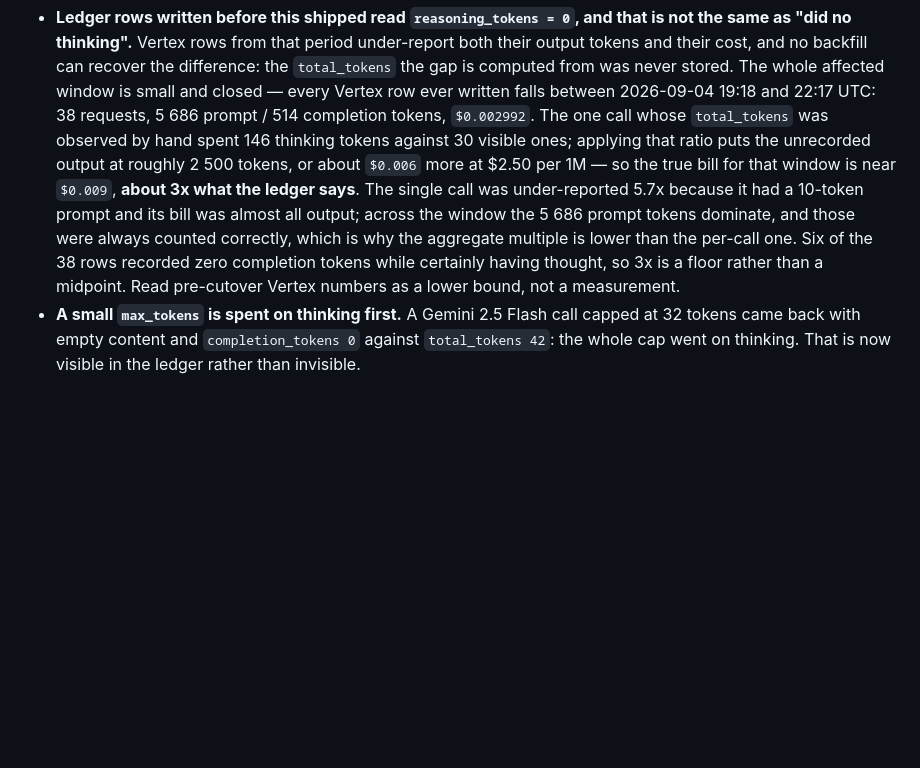
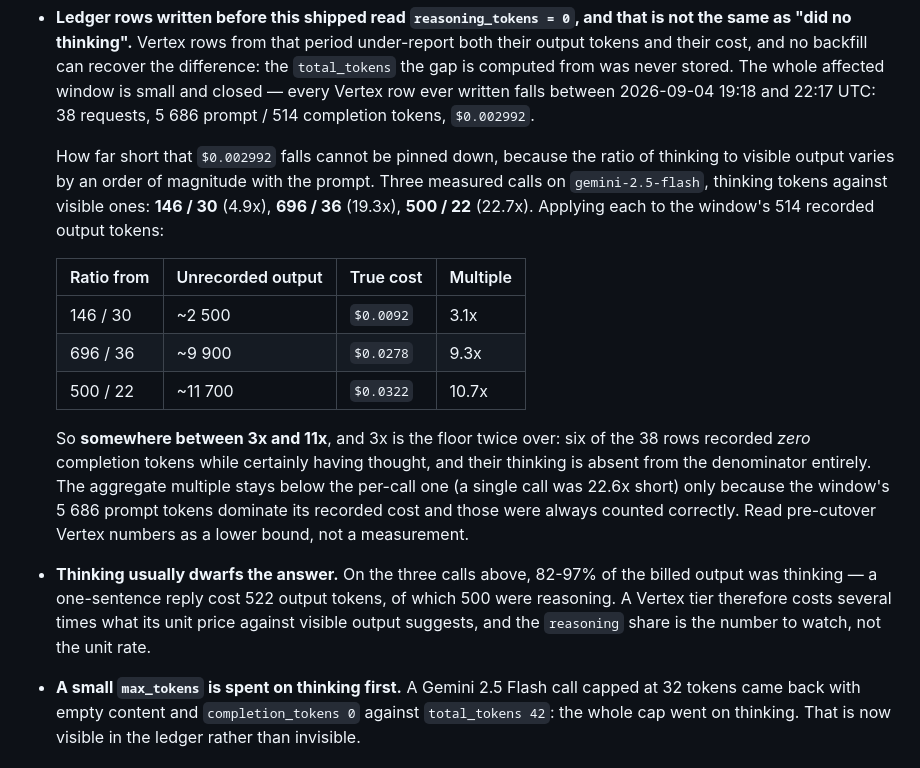
Before and after one commit to ipsupport-llc/ipsupport-airllm, a Markdown page: docs/operations.md, the part around the change. Drawn GitHub-style; blank space fills up the shorter version.

Commit message:
Widen the reasoning under-reporting estimate to what was measured (#44)
The estimate published with #43 used the single ratio available at the time —
146 thinking tokens against 30 visible, from the call recorded in ticket 09 —
and put the historical Vertex window at "about 3x" its ledgered cost.

Verifying the roll of 0.1.21 against the live service produced two more
measurements, and they are nowhere near that: 696 against 36 on the streaming
path, 500 against 22 non-streaming. The ratio of thinking to visible output
varies by an order of magnitude with the prompt, which the one-sample estimate
had no way to show. Applied to the window's 514 recorded output tokens the
three ratios give 3.1x, 9.3x and 10.7x, so the honest statement is a band —
3x to 11x, with 3x a floor twice over, since six of the 38 rows recorded zero
completion tokens while certainly having thought.

Also worth stating plainly, because it changes how a Vertex tier should be
read: on those calls 82-97% of the billed output was thinking. A one-sentence
answer cost 522 output tokens, 500 of them reasoning. The unit price against
visible output is not a useful guide to what the tier costs; the reasoning
share is.

Documentation only — no behaviour changes. The numbers the gateway now records
were confirmed correct in the same session: ledger cost matches hand arithmetic
to the micro-dollar on both paths, and the rolling token counter took the full
billed figure (1 274, not 58).

```diff
--- a/docs/operations.md
+++ b/docs/operations.md
@@ -334,18 +334,32 @@ Two consequences worth knowing:
   recover the difference: the `total_tokens` the gap is computed from was never
   stored. The whole affected window is small and closed — every Vertex row ever
   written falls between 2026-09-04 19:18 and 22:17 UTC: 38 requests,
-  5 686 prompt / 514 completion tokens, `$0.002992`. The one call whose
-  `total_tokens` was observed by hand spent 146 thinking tokens against 30
-  visible ones; applying that ratio puts the unrecorded output at roughly
-  2 500 tokens, or about `$0.006` more at $2.50 per 1M — so the true bill for
-  that window is near `$0.009`, **about 3x what the ledger says**. The single
-  call was under-reported 5.7x because it had a 10-token prompt and its bill
-  was almost all output; across the window the 5 686 prompt tokens dominate,
-  and those were always counted correctly, which is why the aggregate multiple
-  is lower than the per-call one. Six of the 38 rows recorded zero completion
-  tokens while certainly having thought, so 3x is a floor rather than a
-  midpoint. Read pre-cutover Vertex numbers as a lower bound, not a
-  measurement.
+  5 686 prompt / 514 completion tokens, `$0.002992`.
+
+  How far short that `$0.002992` falls cannot be pinned down, because the ratio
+  of thinking to visible output varies by an order of magnitude with the prompt.
+  Three measured calls on `gemini-2.5-flash`, thinking tokens against visible
+  ones: **146 / 30** (4.9x), **696 / 36** (19.3x), **500 / 22** (22.7x).
+  Applying each to the window's 514 recorded output tokens:
+
+  | Ratio from | Unrecorded output | True cost | Multiple |
+  |---|---|---|---|
+  | 146 / 30 | ~2 500 | `$0.0092` | 3.1x |
+  | 696 / 36 | ~9 900 | `$0.0278` | 9.3x |
+  | 500 / 22 | ~11 700 | `$0.0322` | 10.7x |
+
+  So **somewhere between 3x and 11x**, and 3x is the floor twice over: six of
+  the 38 rows recorded *zero* completion tokens while certainly having thought,
+  and their thinking is absent from the denominator entirely. The aggregate
+  multiple stays below the per-call one (a single call was 22.6x short) only
+  because the window's 5 686 prompt tokens dominate its recorded cost and those
+  were always counted correctly. Read pre-cutover Vertex numbers as a lower
+  bound, not a measurement.
+- **Thinking usually dwarfs the answer.** On the three calls above, 82-97% of
+  the billed output was thinking — a one-sentence reply cost 522 output tokens,
+  of which 500 were reasoning. A Vertex tier therefore costs several times what
+  its unit price against visible output suggests, and the `reasoning` share is
+  the number to watch, not the unit rate.
 - **A small `max_tokens` is spent on thinking first.** A Gemini 2.5 Flash call
   capped at 32 tokens came back with empty content and `completion_tokens 0`
   against `total_tokens 42`: the whole cap went on thinking. That is now
```
